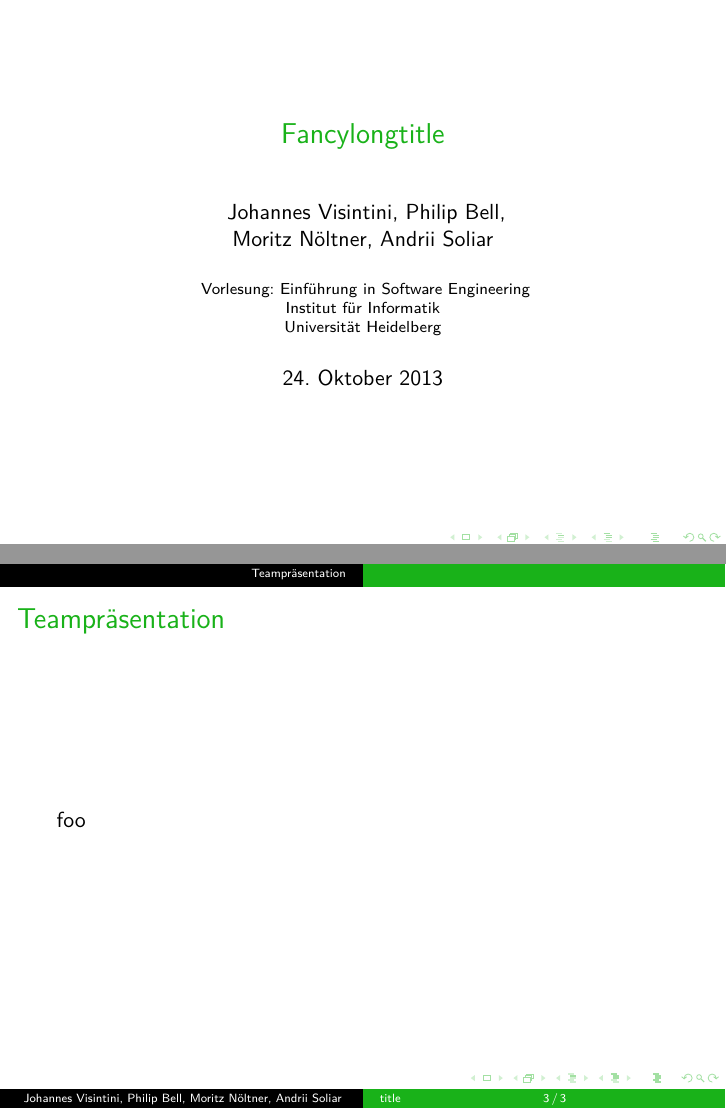
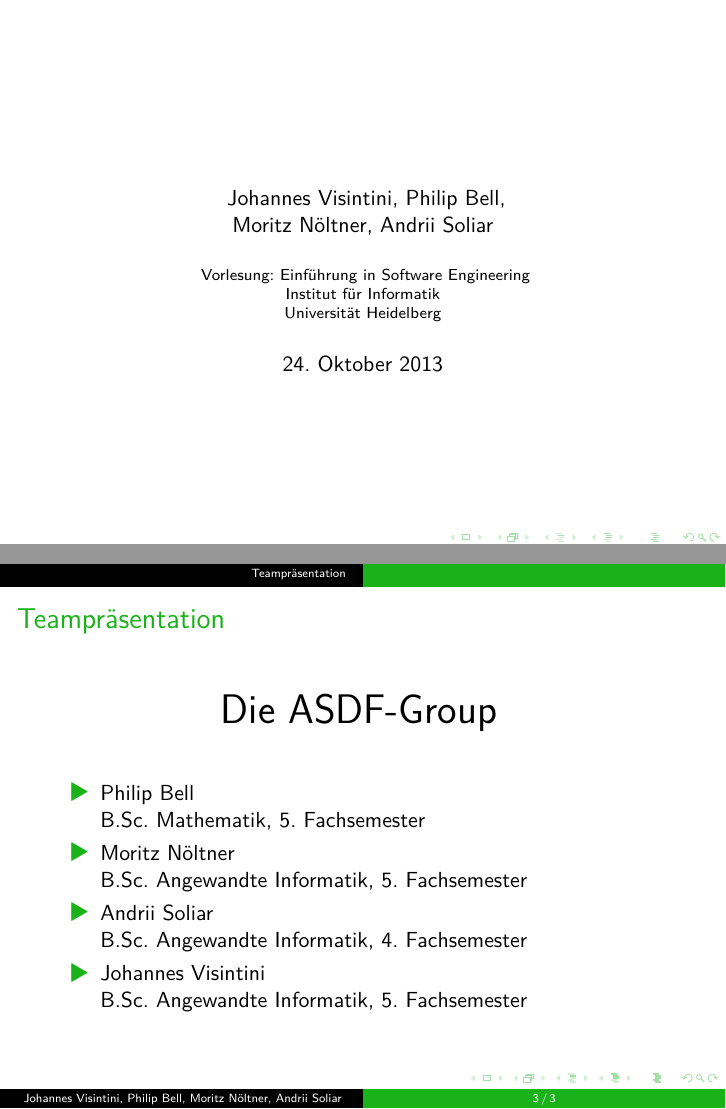
Before and after one commit to joker234/ISWAbgabe1314, LaTeX slides (4er/blatt2/presentation-a22.tex): pages 1 and 3 of 3, joined at a grey line. Compiled offline with XeLaTeX.

Commit message:
changed presentation

```diff
--- a/4er/blatt2/presentation-a22.tex
+++ b/4er/blatt2/presentation-a22.tex
@@ -3,7 +3,7 @@
 %\documentclass[draft,notes]{beamer} %% draft with notes
 %\documentclass[handout]{beamer} %% handout
 
-\usepackage{fontspec, unicode-math, pdfpages, caption, multicol}
+\usepackage{fontspec, unicode-math, caption}
 \usepackage[ngerman]{babel}
 
 %% usefull for handout with blank lines
@@ -28,7 +28,7 @@
   \oldmacro\hfill%
   \insertframenumber\,/\,\inserttotalframenumber}
 
-\title[title]{Fancylongtitle}
+\title[]{}
 \author{
 	Johannes Visintini, Philip Bell,\\
 	Moritz Nöltner, Andrii Soliar
@@ -55,7 +55,18 @@
 
 \section{Teampräsentation}
 \begin{frame}{Teampräsentation}
-	foo
+	\center{\huge Die ASDF-Group}
+	\vspace{2em}
+	\begin{itemize}
+		\item Philip Bell\\
+			B.Sc. Mathematik, 5. Fachsemester
+		\item Moritz Nöltner\\
+			B.Sc. Angewandte Informatik, 5. Fachsemester
+		\item Andrii Soliar\\
+			B.Sc. Angewandte Informatik, 4. Fachsemester
+		\item Johannes Visintini\\
+			B.Sc. Angewandte Informatik, 5. Fachsemester
+	\end{itemize}
 \end{frame}
 
 \end{document}
```
Also changed, not shown: 4er/blatt2/presentation-a22.pdf.
